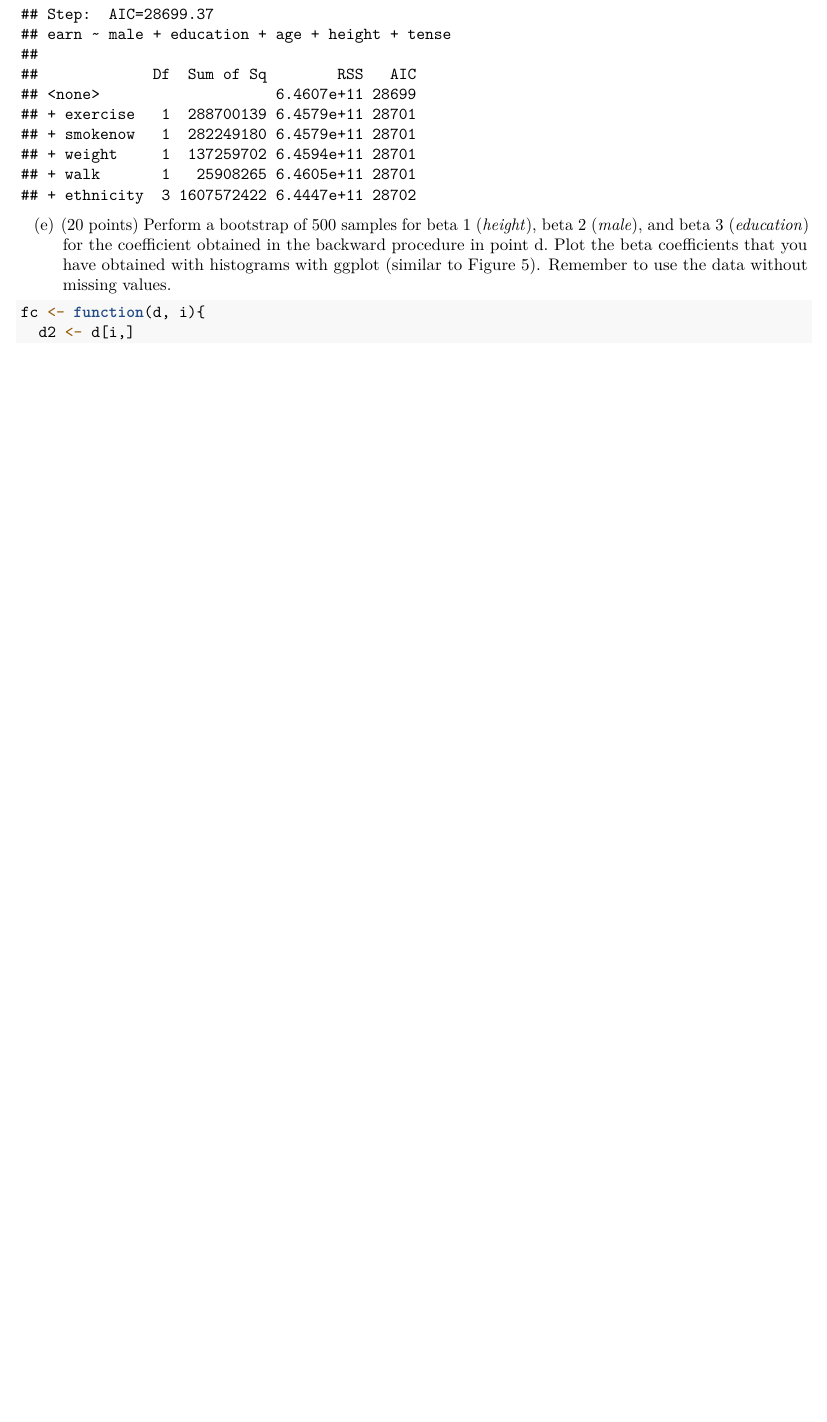
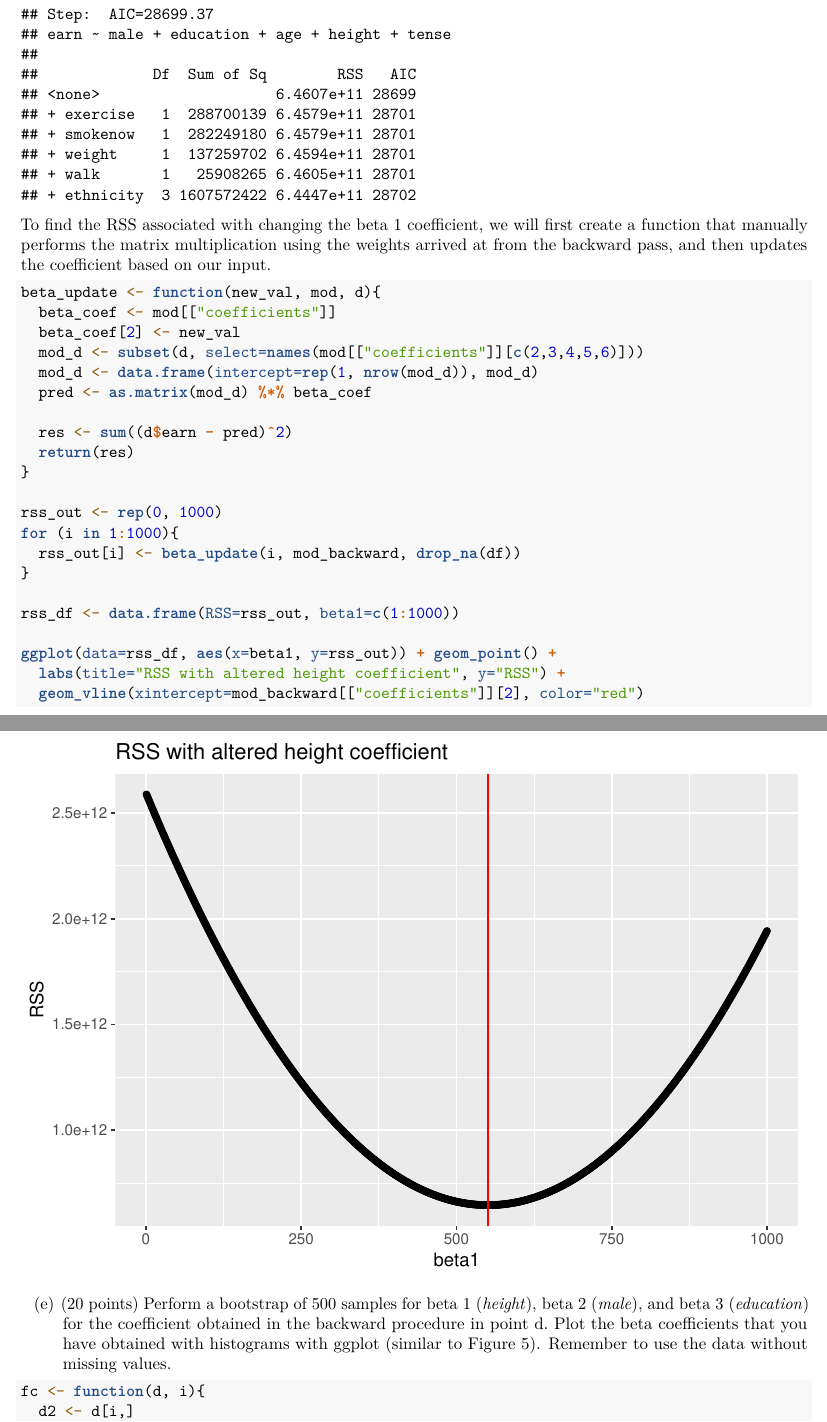
Before and after one commit to ntolley/data2020_hw, an R Markdown document (assignment_2/Assignment2.Rmd): part of page 13 of 19 before the commit and two parts of pages 13 and 14 of 20 after it, the two joined at a grey line, cut so that both start at the same text, the shorter picture padded with empty space. Rendered offline with R 4.5, knitr and Pandoc, then LaTeX, with nearby package versions; code that draws random numbers runs with fixed seeds of ours; some code elsewhere in the file could not run offline.

Commit message:
Add RSS plots

````diff
--- a/assignment_2/Assignment2.Rmd
+++ b/assignment_2/Assignment2.Rmd
@@ -158,6 +158,33 @@ Likewise, we can perform the forward pass by...
 mod_forward <- stepAIC(fit2, direction="forward", scope=list(upper=fit1, lower=fit2))
 ```
 
+To find the RSS associated with changing the beta 1 coefficient, we will first create a function that manually performs the matrix multiplication using the weights arrived at from the backward pass, and then updates the coefficient based on our input.
+
+```{r}
+beta_update <- function(new_val, mod, d){
+  beta_coef <- mod[["coefficients"]]
+  beta_coef[2] <- new_val
+  mod_d <- subset(d, select=names(mod[["coefficients"]][c(2,3,4,5,6)]))
+  mod_d <- data.frame(intercept=rep(1, nrow(mod_d)), mod_d)
+  pred <- as.matrix(mod_d) %*% beta_coef
+
+  res <- sum((d$earn - pred)^2)
+  return(res)
+}
+
+rss_out <- rep(0, 1000)
+for (i in 1:1000){
+  rss_out[i] <- beta_update(i, mod_backward, drop_na(df))
+}
+
+rss_df <- data.frame(RSS=rss_out, beta1=c(1:1000))
+
+ggplot(data=rss_df, aes(x=beta1, y=rss_out)) + geom_point() +
+  labs(title="RSS with altered height coefficient", y="RSS") +
+  geom_vline(xintercept=mod_backward[["coefficients"]][2], color="red")
+
+```
+
 ```{r, out.width="0.8\\linewidth", include=TRUE, fig.align="center", fig.cap=c("RSS for the backward procedure"), echo=FALSE}
 knitr::include_graphics("fig4.pdf")
 ```
````
Also changed, not shown: assignment_2/Assignment2.Rmd (12 more changed lines).
